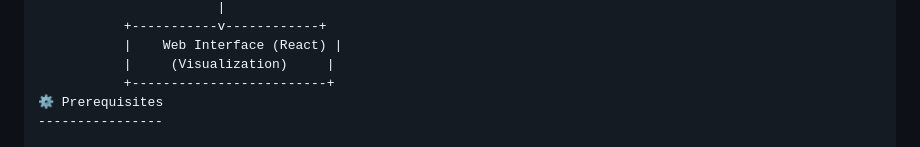
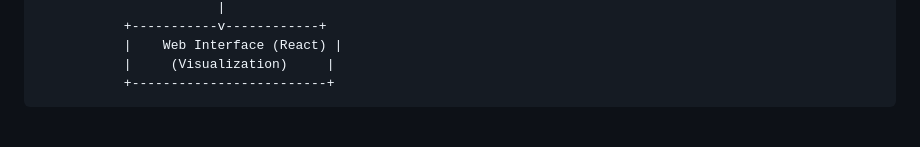
Before and after one commit to byQuesters/FIE-EnergyFlow, a Markdown page: README.md, the part around the change printed below. Rendered like a GitHub page; blank space fills up the shorter version.

````diff
--- a/README.md
+++ b/README.md
@@ -79,6 +79,5 @@ The project architecture follows a **modular and scalable approach**, integratin
            |    Web Interface (React) |
            |     (Visualization)     |
            +-------------------------+
-⚙️ Prerequisites
-----------------
+```
 
````
Also changed, not shown: other parts of README.md (+0 -211 lines).
